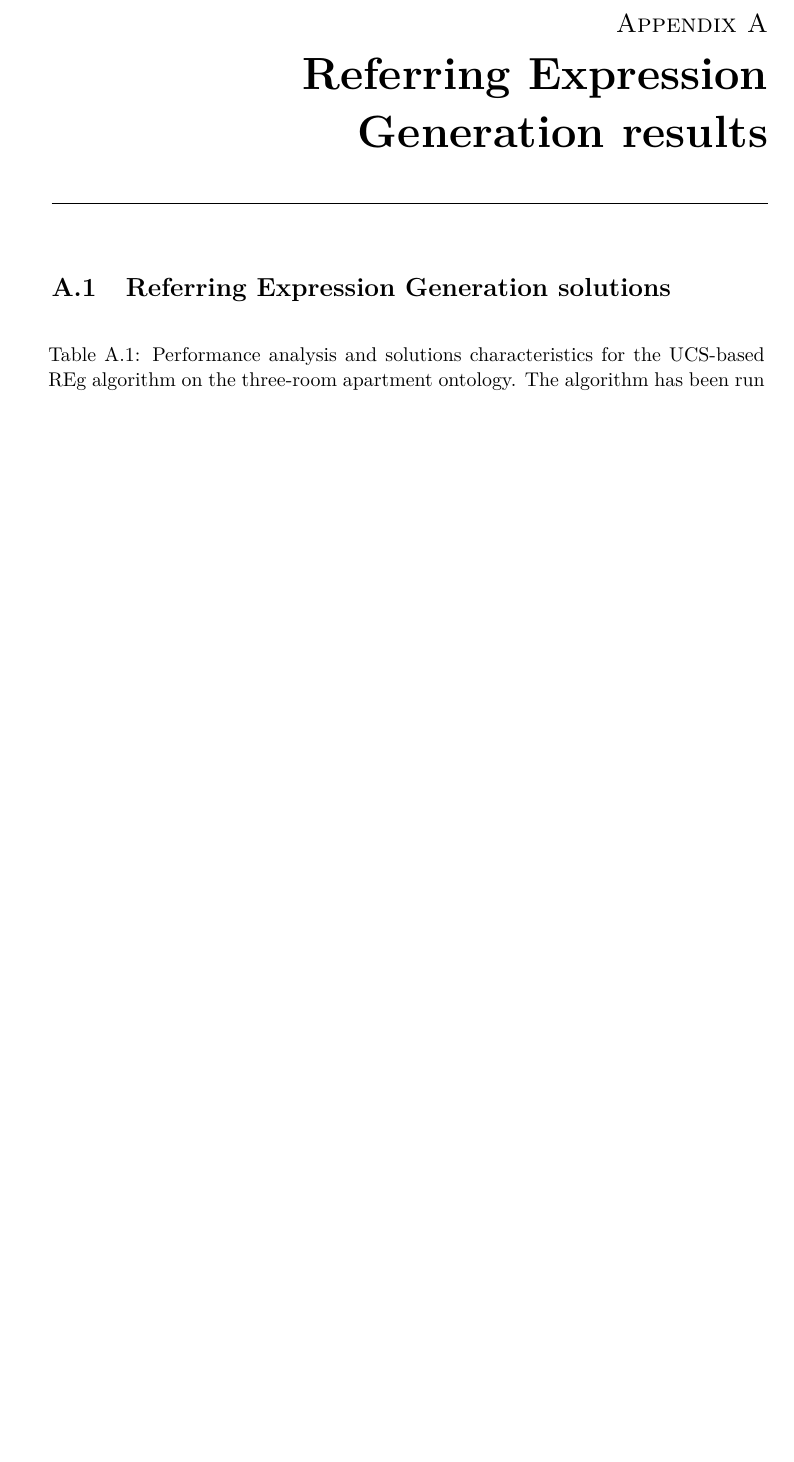
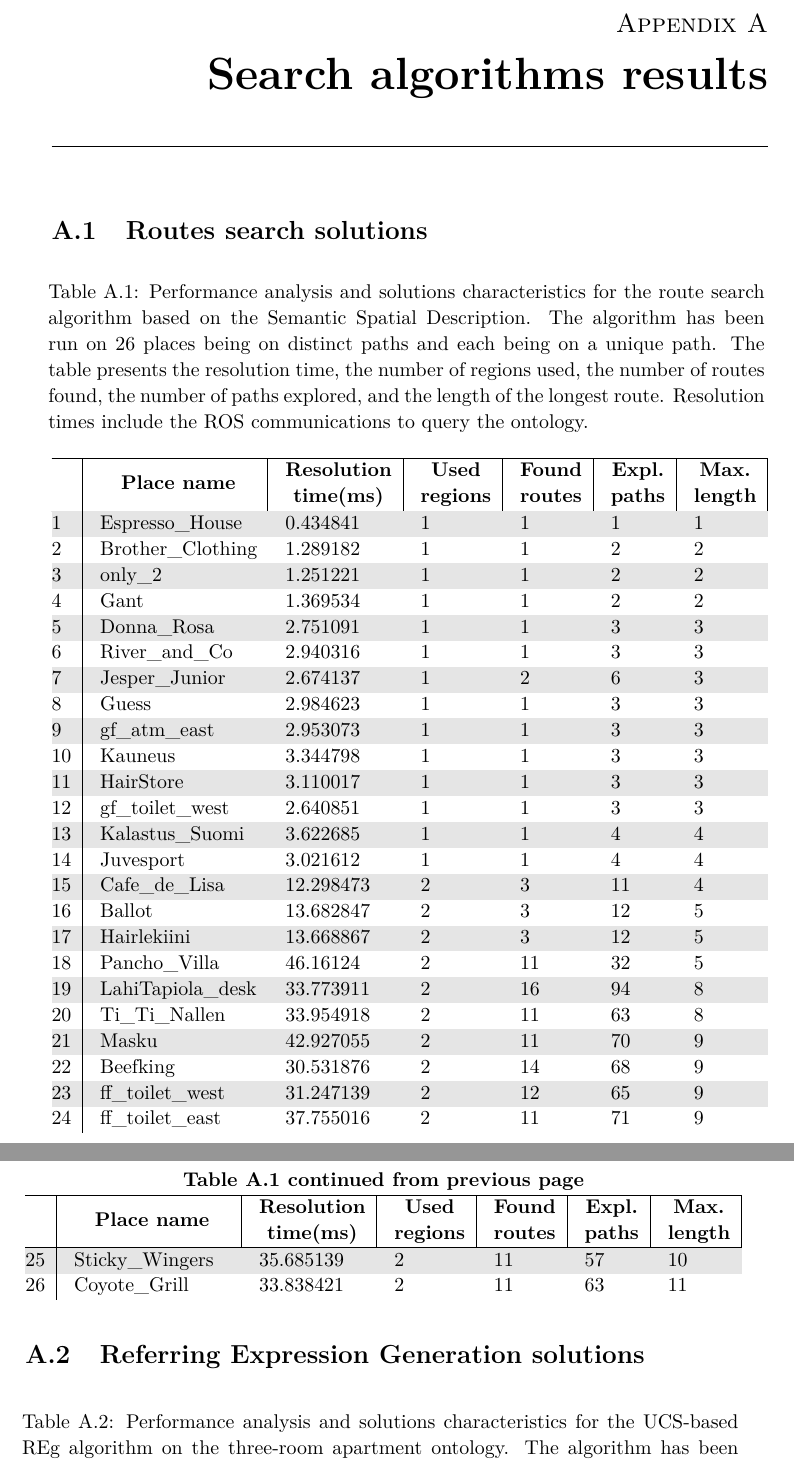
Before and after one commit to sarthou/thesis, a LaTeX thesis (These.tex, which reads Annexe_times.tex): part of page 149 of 171 before the commit and two parts of pages 151 and 152 of 173 after it, the two joined at a grey line, cut so that both start at the same text, the shorter picture padded with empty space. Compiled offline with pdfLaTeX.

Commit message:
Chapter 3 all algorithms and solution graph

```diff
--- a/Annexe_times.tex
+++ b/Annexe_times.tex
@@ -1,4 +1,4 @@
-\chapter{Referring Expression Generation results}
+\chapter{Search algorithms results}
 \label{app:reg}
 
 \LTcapwidth=\textwidth
@@ -21,11 +21,69 @@
 \LTleft0pt
 \LTright0pt
 
+\section{Routes search solutions}
+
+\resetLTcolor
+\begin{longtable}{@{\zz\extracolsep{\fill}} l|llllll}
+\caption{Performance analysis and solutions characteristics for the route search algorithm based on the Semantic Spatial Description. The algorithm has been run on 26 places being on distinct paths and each being on a unique path. The table presents the resolution time, the number of regions used, the number of routes found, the number of paths explored, and the length of the longest route. Resolution times include the ROS communications to query the ontology.}
+\label{tab:chap3_times}\\
+\hline
+\multicolumn{1}{c|}{\textbf{}} &
+  \multicolumn{1}{c|}{\textbf{Place name}} &
+  \multicolumn{1}{c|}{\textbf{\begin{tabular}[c]{@{}c@{}}Resolution\\ time(ms)\end{tabular}}} &
+  \multicolumn{1}{c|}{\textbf{\begin{tabular}[c]{@{}c@{}}Used\\ regions\end{tabular}}} &
+  \multicolumn{1}{c|}{\textbf{\begin{tabular}[c]{@{}c@{}}Found\\ routes\end{tabular}}} &
+  \multicolumn{1}{c|}{\textbf{\begin{tabular}[c]{@{}c@{}}Expl.\\ paths\end{tabular}}} &
+  \multicolumn{1}{c|}{\textbf{\begin{tabular}[c]{@{}c@{}}Max.\\ length\end{tabular}}} \\
+\hline
+\endfirsthead
+%
+\multicolumn{7}{c}%
+{{\bfseries Table \thetable\ continued from previous page}} \\
+\hline
+\multicolumn{1}{c|}{\textbf{}} &
+  \multicolumn{1}{c|}{\textbf{Place name}} &
+  \multicolumn{1}{c|}{\textbf{\begin{tabular}[c]{@{}c@{}}Resolution\\ time(ms)\end{tabular}}} &
+  \multicolumn{1}{c|}{\textbf{\begin{tabular}[c]{@{}c@{}}Used\\ regions\end{tabular}}} &
+  \multicolumn{1}{c|}{\textbf{\begin{tabular}[c]{@{}c@{}}Found\\ routes\end{tabular}}} &
+  \multicolumn{1}{c|}{\textbf{\begin{tabular}[c]{@{}c@{}}Expl.\\ paths\end{tabular}}} &
+  \multicolumn{1}{c|}{\textbf{\begin{tabular}[c]{@{}c@{}}Max. \\ length\end{tabular}}} \\
+\hline
+\endhead
+%
+1  & Espresso\_House   & 0.434841  & 1 & 1  & 1  & 1  \\
+2  & Brother\_Clothing & 1.289182  & 1 & 1  & 2  & 2  \\
+3  & only\_2           & 1.251221  & 1 & 1  & 2  & 2  \\
+4  & Gant              & 1.369534  & 1 & 1  & 2  & 2  \\
+5  & Donna\_Rosa       & 2.751091  & 1 & 1  & 3  & 3  \\
+6  & River\_and\_Co    & 2.940316  & 1 & 1  & 3  & 3  \\
+7  & Jesper\_Junior    & 2.674137  & 1 & 2  & 6  & 3  \\
+8  & Guess             & 2.984623  & 1 & 1  & 3  & 3  \\
+9  & gf\_atm\_east     & 2.953073  & 1 & 1  & 3  & 3  \\
+10 & Kauneus           & 3.344798  & 1 & 1  & 3  & 3  \\
+11 & HairStore         & 3.110017  & 1 & 1  & 3  & 3  \\
+12 & gf\_toilet\_west  & 2.640851  & 1 & 1  & 3  & 3  \\
+13 & Kalastus\_Suomi   & 3.622685  & 1 & 1  & 4  & 4  \\
+14 & Juvesport         & 3.021612  & 1 & 1  & 4  & 4  \\
+15 & Cafe\_de\_Lisa    & 12.298473 & 2 & 3  & 11 & 4  \\
+16 & Ballot            & 13.682847 & 2 & 3  & 12 & 5  \\
+17 & Hairlekiini       & 13.668867 & 2 & 3  & 12 & 5  \\
+18 & Pancho\_Villa     & 46.16124  & 2 & 11 & 32 & 5  \\
+19 & LahiTapiola\_desk & 33.773911 & 2 & 16 & 94 & 8  \\
+20 & Ti\_Ti\_Nallen    & 33.954918 & 2 & 11 & 63 & 8  \\
+21 & Masku             & 42.927055 & 2 & 11 & 70 & 9  \\
+22 & Beefking          & 30.531876 & 2 & 14 & 68 & 9  \\
+23 & ff\_toilet\_west  & 31.247139 & 2 & 12 & 65 & 9  \\
+24 & ff\_toilet\_east  & 37.755016 & 2 & 11 & 71 & 9  \\
+25 & Sticky\_Wingers   & 35.685139 & 2 & 11 & 57 & 10 \\
+26 & Coyote\_Grill     & 33.838421 & 2 & 11 & 63 & 11
+\end{longtable}
+
 \section{Referring Expression Generation solutions}
 
 \resetLTcolor
 \begin{longtable}{@{\zz\extracolsep{\fill}} l|llll}
-\caption{Performance analysis and solutions characteristics for the UCS-based REg algorithm on the three-room apartment ontology. The algorithm has been run on the 77 entities inheriting the upper class "Object".}
+\caption{Performance analysis and solutions characteristics for the UCS-based REg algorithm on the three-room apartment ontology. The algorithm has been run on the 77 entities inheriting the upper class "Object". Resolution times do not include the ROS communications to query the ontology.}
 \label{tab:reg_solution}\\
 \hline
 \multicolumn{1}{c|}{\textbf{}} &
```
Also changed, not shown: Chapter3.tex (+54 -3 lines), figures/chapter3/route_stats.csv (added, +27 -0 lines), figures/chapter3/perf.png (added), figures/chapter3/performance.png (added), figures/chapter3/performance.svg (added), figures/chapter9/architecture.png, figures/chapter9/architecture.svg, Annexe_times.tex (4 more changed lines), 1 other file.
